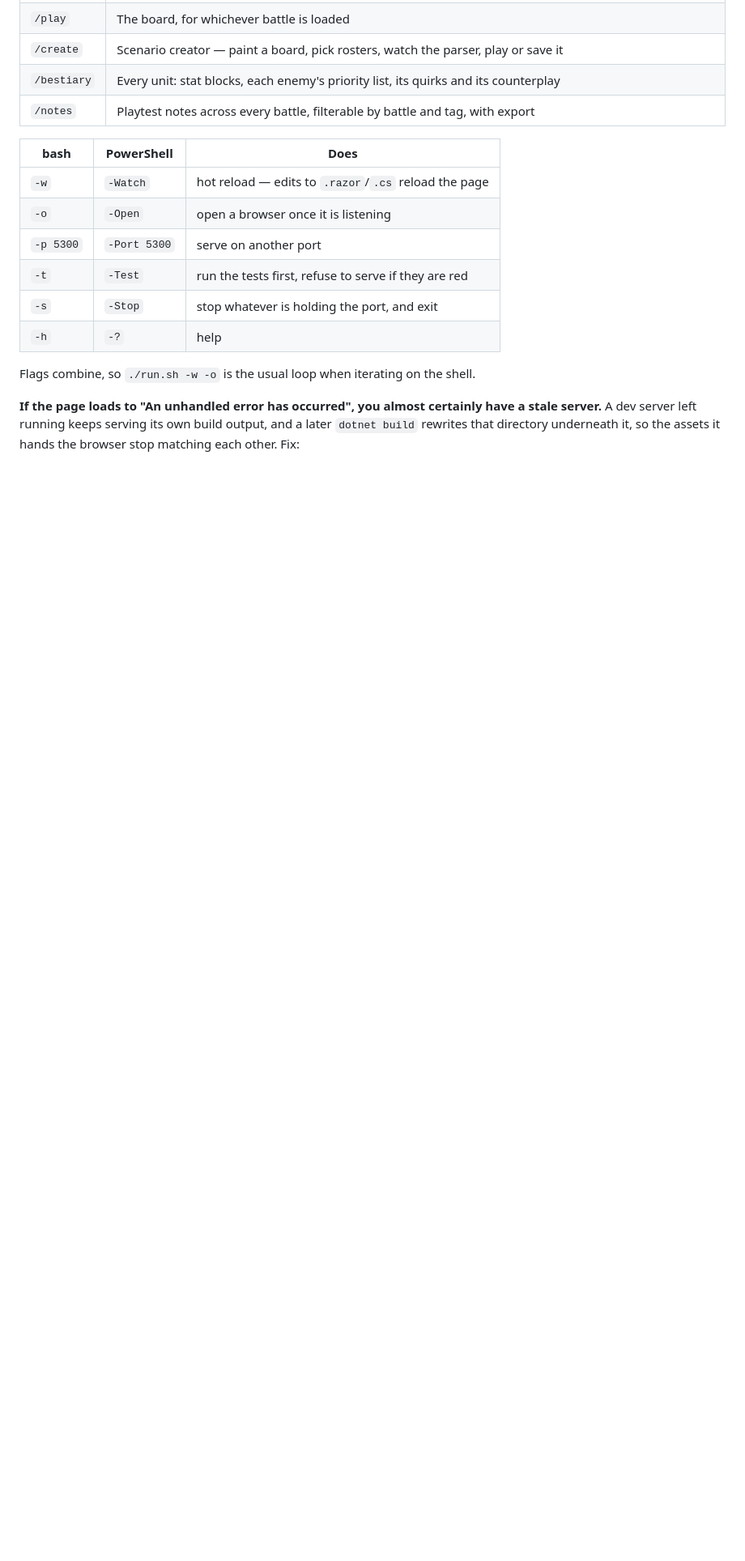
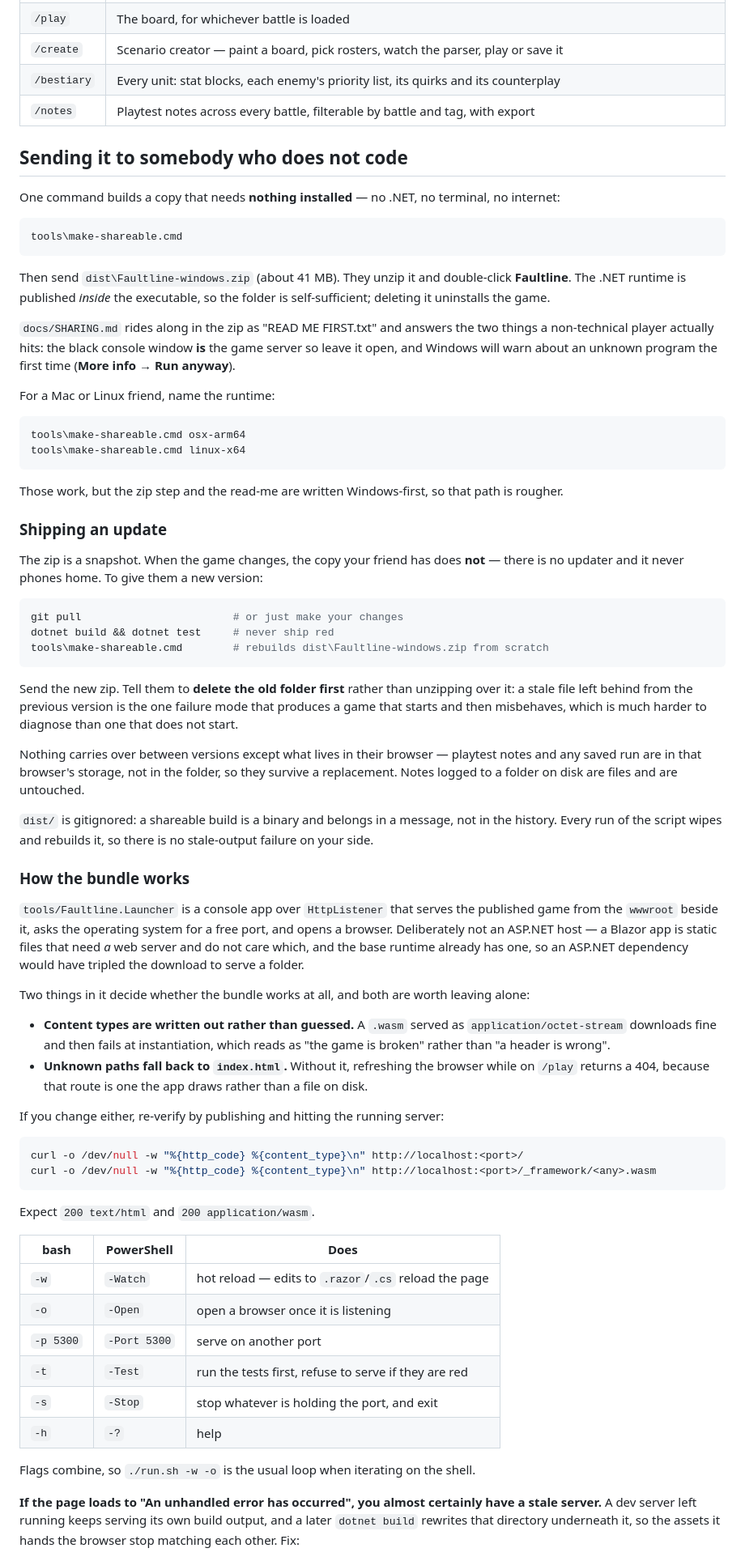
Before and after one commit to KyleRessLiere/faultline, a Markdown page: README.md, the part around one of its changes. Shown at 81% size. GitHub-like rendering; blank space fills up the shorter version.

Commit message:
docs: README says how to run it and how to ship an update
Reordered so the two audiences do not read each other's instructions: "How to run
it yourself" first (double-click a launcher, or play.ps1/run.sh), then "Sending it
to somebody who does not code" with the one command that builds the bundle.

Adds the part that was missing entirely — shipping an update. The zip is a
snapshot, there is no updater and it never phones home, so a new version is
build-test-repackage-resend. Says to delete the old folder rather than unzip over
it, because a stale file left behind is the failure mode that produces a game
which starts and then misbehaves, and that is much harder to diagnose than one
that does not start. Also records what survives a replacement: notes and saved
runs live in the browser, not the folder.

Keeps the two facts about the launcher that decide whether a bundle works at all
— written-out content types, and the index.html fallback for app routes — with
the two curl commands that verify them, so whoever touches it next can check
rather than assume.

Co-Authored-By: Claude Opus 5 (1M context) <noreply@anthropic.com>

````diff
--- a/README.md
+++ b/README.md
@@ -97,6 +78,78 @@ Serves on http://localhost:5199. The screens:
 | `/create` | Scenario creator — paint a board, pick rosters, watch the parser, play or save it |
 | `/bestiary` | Every unit: stat blocks, each enemy's priority list, its quirks and its counterplay |
 | `/notes` | Playtest notes across every battle, filterable by battle and tag, with export |
+
+## Sending it to somebody who does not code
+
+One command builds a copy that needs **nothing installed** — no .NET, no terminal, no internet:
+
+```
+tools\make-shareable.cmd
+```
+
+Then send `dist\Faultline-windows.zip` (about 41 MB). They unzip it and double-click **Faultline**.
+The .NET runtime is published *inside* the executable, so the folder is self-sufficient; deleting it
+uninstalls the game.
+
+`docs/SHARING.md` rides along in the zip as "READ ME FIRST.txt" and answers the two things a
+non-technical player actually hits: the black console window **is** the game server so leave it open,
+and Windows will warn about an unknown program the first time (**More info → Run anyway**).
+
+For a Mac or Linux friend, name the runtime:
+
+```
+tools\make-shareable.cmd osx-arm64
+tools\make-shareable.cmd linux-x64
+```
+
+Those work, but the zip step and the read-me are written Windows-first, so that path is rougher.
+
+### Shipping an update
+
+The zip is a snapshot. When the game changes, the copy your friend has does **not** — there is no
+updater and it never phones home. To give them a new version:
+
+```bash
+git pull                        # or just make your changes
+dotnet build && dotnet test     # never ship red
+tools\make-shareable.cmd        # rebuilds dist\Faultline-windows.zip from scratch
+```
+
+Send the new zip. Tell them to **delete the old folder first** rather than unzipping over it: a
+stale file left behind from the previous version is the one failure mode that produces a game that
+starts and then misbehaves, which is much harder to diagnose than one that does not start.
+
+Nothing carries over between versions except what lives in their browser — playtest notes and any
+saved run are in that browser's storage, not in the folder, so they survive a replacement. Notes
+logged to a folder on disk are files and are untouched.
+
+`dist/` is gitignored: a shareable build is a binary and belongs in a message, not in the history.
+Every run of the script wipes and rebuilds it, so there is no stale-output failure on your side.
+
+### How the bundle works
+
+`tools/Faultline.Launcher` is a console app over `HttpListener` that serves the published game from
+the `wwwroot` beside it, asks the operating system for a free port, and opens a browser. Deliberately
+not an ASP.NET host — a Blazor app is static files that need *a* web server and do not care which,
+and the base runtime already has one, so an ASP.NET dependency would have tripled the download to
+serve a folder.
+
+Two things in it decide whether the bundle works at all, and both are worth leaving alone:
+
+- **Content types are written out rather than guessed.** A `.wasm` served as `application/octet-stream`
+  downloads fine and then fails at instantiation, which reads as "the game is broken" rather than "a
+  header is wrong".
+- **Unknown paths fall back to `index.html`.** Without it, refreshing the browser while on `/play`
+  returns a 404, because that route is one the app draws rather than a file on disk.
+
+If you change either, re-verify by publishing and hitting the running server:
+
+```bash
+curl -o /dev/null -w "%{http_code} %{content_type}\n" http://localhost:<port>/
+curl -o /dev/null -w "%{http_code} %{content_type}\n" http://localhost:<port>/_framework/<any>.wasm
+```
+
+Expect `200 text/html` and `200 application/wasm`.
 
 | bash | PowerShell | Does |
 |---|---|---|
````
Also changed, not shown: other parts of README.md (+4 -23 lines).
